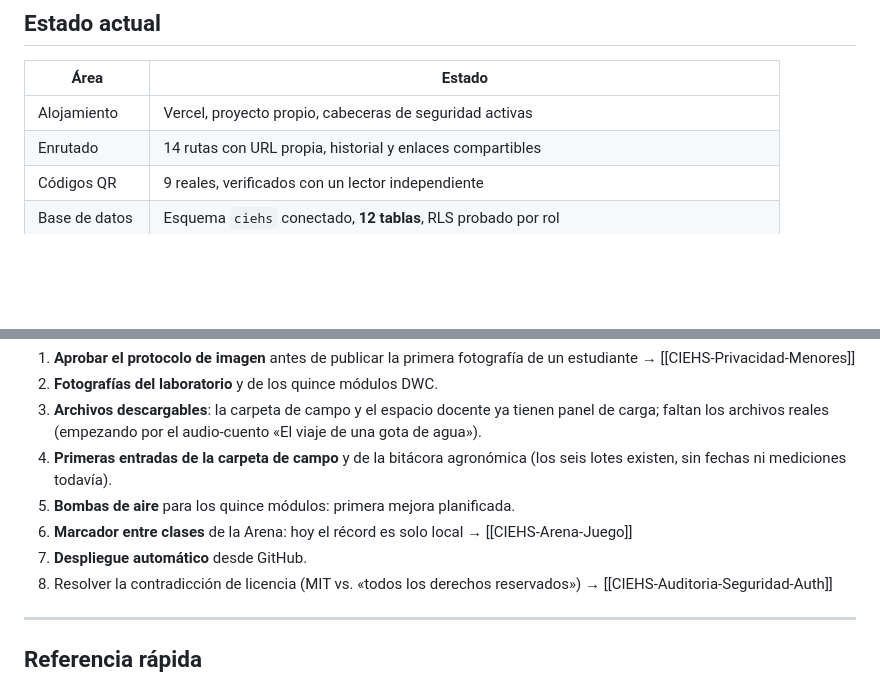
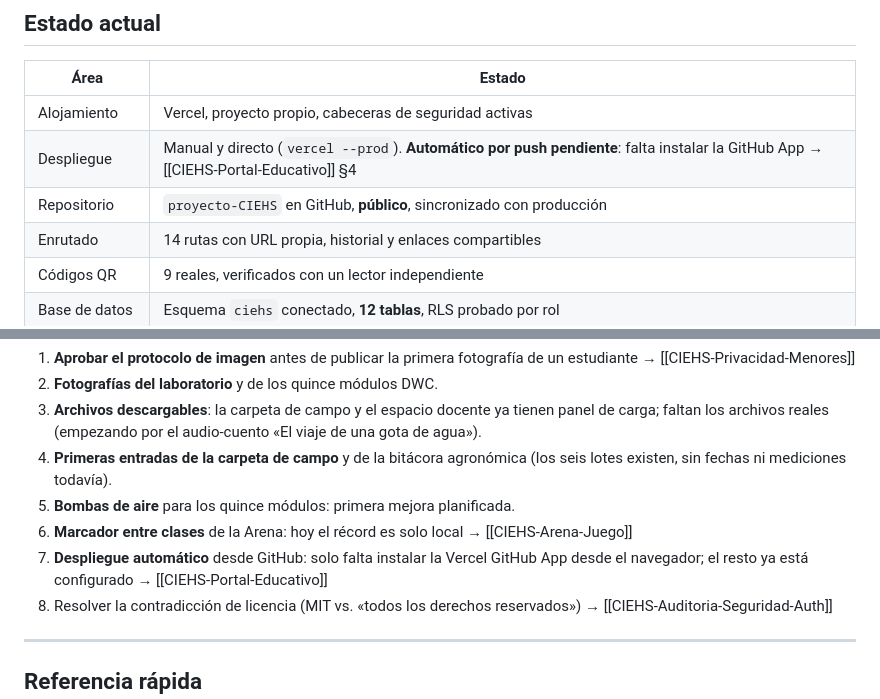
Before and after one commit to delpi21obandoangulo-pixel/proyecto-CIEHS, a Markdown page: CIEHS.md, 2 parts joined by grey strips. Rendered like a GitHub page; blank space fills up the shorter version.

```diff
--- a/CIEHS.md
+++ b/CIEHS.md
@@ -45,6 +45,8 @@ está cada cosa.
 | Área | Estado |
 |---|---|
 | Alojamiento | Vercel, proyecto propio, cabeceras de seguridad activas |
+| Despliegue | Manual y directo (`vercel --prod`). **Automático por push pendiente**: falta instalar la GitHub App → [[CIEHS-Portal-Educativo]] §4 |
+| Repositorio | `proyecto-CIEHS` en GitHub, **público**, sincronizado con producción |
 | Enrutado | 14 rutas con URL propia, historial y enlaces compartibles |
 | Códigos QR | 9 reales, verificados con un lector independiente |
 | Base de datos | Esquema `ciehs` conectado, **12 tablas**, RLS probado por rol |
@@ -69,7 +71,8 @@ está cada cosa.
    (los seis lotes existen, sin fechas ni mediciones todavía).
 5. **Bombas de aire** para los quince módulos: primera mejora planificada.
 6. **Marcador entre clases** de la Arena: hoy el récord es solo local → [[CIEHS-Arena-Juego]]
-7. **Despliegue automático** desde GitHub.
+7. **Despliegue automático** desde GitHub: solo falta instalar la Vercel GitHub
+   App desde el navegador; el resto ya está configurado → [[CIEHS-Portal-Educativo]]
 8. Resolver la contradicción de licencia (MIT vs. «todos los derechos
    reservados») → [[CIEHS-Auditoria-Seguridad-Auth]]
 
```
Also changed, not shown: CIEHS-Portal-Educativo.md (+39 -2 lines).
